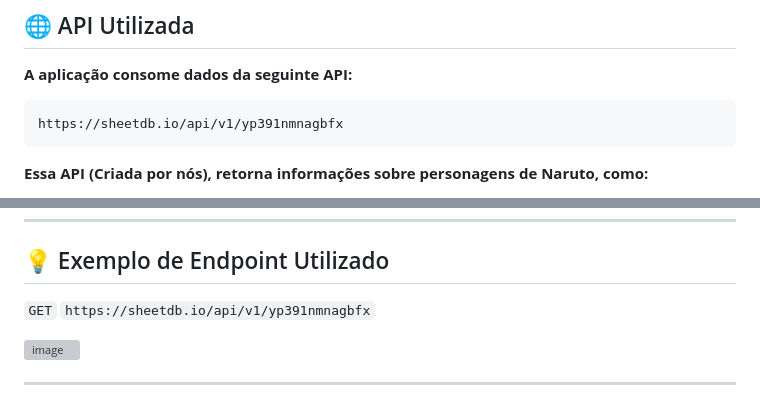
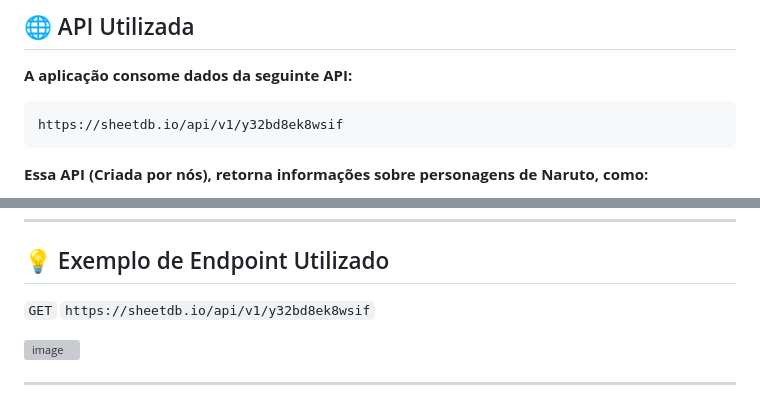
Before and after one commit to BielVereda/Consuming_API_Naruto, a Markdown page: README.md, 2 parts joined by grey strips. Rendered like a GitHub page; grey boxes are pictures that could not be loaded.

````diff
--- a/README.md
+++ b/README.md
@@ -40,7 +40,7 @@ O projeto permite pesquisar personagens e visualizar suas informações em forma
 **A aplicação consome dados da seguinte API:**
 
 ```
-https://sheetdb.io/api/v1/yp391nmnagbfx
+https://sheetdb.io/api/v1/y32bd8ek8wsif
 ```
 **Essa API (Criada por nós), retorna informações sobre personagens de Naruto, como:**
 
@@ -119,7 +119,7 @@ git clone https://github.com/BielVereda/Consuming_API_Naruto.git
 ---
 ## 💡 Exemplo de Endpoint Utilizado
 
-`GET` `https://sheetdb.io/api/v1/yp391nmnagbfx`
+`GET` `https://sheetdb.io/api/v1/y32bd8ek8wsif`
 
 <img width="1522" height="513" alt="image" src="https://github.com/user-attachments/assets/8c9f78b7-b838-4fc1-9733-3db7650b667e" />
 
````
